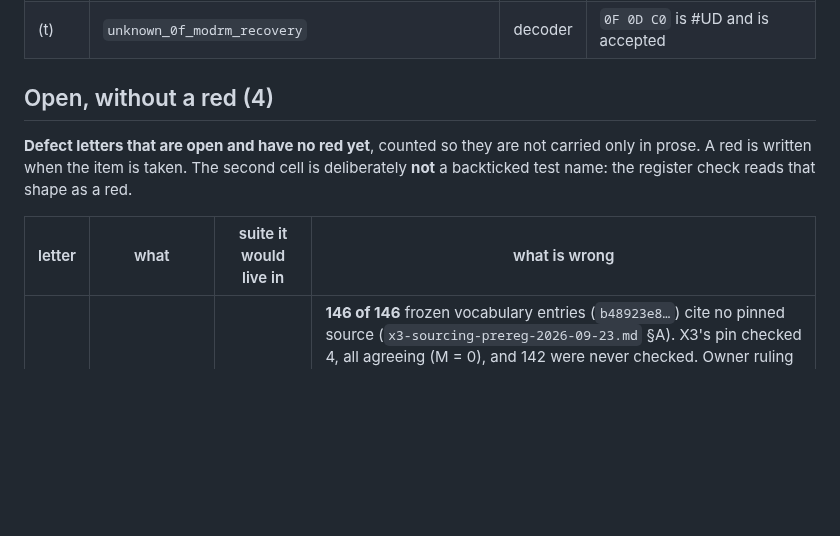
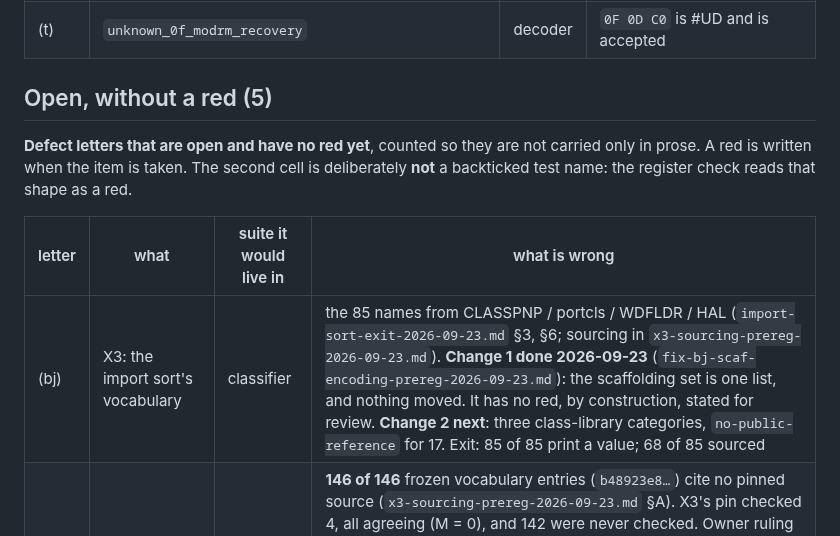
Before and after one commit to jeweledtech/bare-metal-forth, a Markdown page: docs/evidence/x64-open-register-2026-09-20.md, the part around the change. GitHub-like rendering; blank space fills up the shorter version.

```diff
--- a/docs/evidence/x64-open-register-2026-09-20.md
+++ b/docs/evidence/x64-open-register-2026-09-20.md
@@ -97,7 +97,7 @@ asserted so a renamed suite cannot shrink the union silently. The
 | (ab) | `x64_RED_ab_two_byte_arm_ignores_mandatory_prefix` | decoder | the arm never reads `66`/`F2`/`F3` |
 | (t) | `unknown_0f_modrm_recovery` | decoder | `0F 0D C0` is #UD and is accepted |
 
-## Open, without a red (4)
+## Open, without a red (5)
 
 **Defect letters that are open and have no red yet**, counted so they
 are not carried only in prose. A red is written when the item is taken.
@@ -106,6 +106,7 @@ register check reads that shape as a red.
 
 | letter | what | suite it would live in | what is wrong |
 |---|---|---|---|
+| (bj) | X3: the import sort's vocabulary | classifier | the 85 names from CLASSPNP / portcls / WDFLDR / HAL (`import-sort-exit-2026-09-23.md` §3, §6; sourcing in `x3-sourcing-prereg-2026-09-23.md`). **Change 1 done 2026-09-23** (`fix-bj-scaf-encoding-prereg-2026-09-23.md`): the scaffolding set is one list, and nothing moved. It has no red, by construction, stated for review. **Change 2 next**: three class-library categories, `no-public-reference` for 17. Exit: 85 of 85 print a value; 68 of 85 sourced |
 | (bi) | the classifier vocabulary is uncited | classifier | **146 of 146** frozen vocabulary entries (`b48923e8…`) cite no pinned source (`x3-sourcing-prereg-2026-09-23.md` §A). X3's pin checked 4, all agreeing (M = 0), and 142 were never checked. Owner ruling 2026-09-23: own letter and own exit. **The first step is not a pinning campaign.** It is a yield measurement on a drawn sample, with the widened method (probe patterns beyond four, and not a control drawn from found pages), because the pass's two yields differ: 4 of 21 for uncovered HAL names against 4 of 4 for already-categorised ones, and the second is the suspicious one. Minted 2026-09-23 |
 | (q) | VEX / EVEX / REX2 unmodelled | decoder | measured zero in the corpus; see *Open, deferred* for its minting condition |
 | (be) | families narrower than the SDM | decoder | found by banking the SDM; unknowns, not wrong answers. Minted 2026-09-23, **split so the nonzero part is justified on its own terms** (owner): **(be-0), measured zero:** 7 legacy XMM encodings on the instruction pages but not in Tables A-4/A-5 (GFNI `66 0F38 CF`, `66 0F3A CE/CF`; Key Locker `F3 0F38 DC-DF`) and LKGS (`F2 0F 00 /6`), 0 corpus rows, with a control; and TESTUI/UIRET (`F3 0F 01 ED/EC`), left unknown by `(bd)`. **(be-n), nonzero:** LAR/LSL (`0F 02`/`03`) 3 rows in 2 binaries, INVPCID (`66 0F 38 82`) 14 rows in 1 KC binary |
```
Also changed, not shown: docs/evidence/fix-bj-scaf-encoding-prereg-2026-09-23.md (+23 -0 lines).
